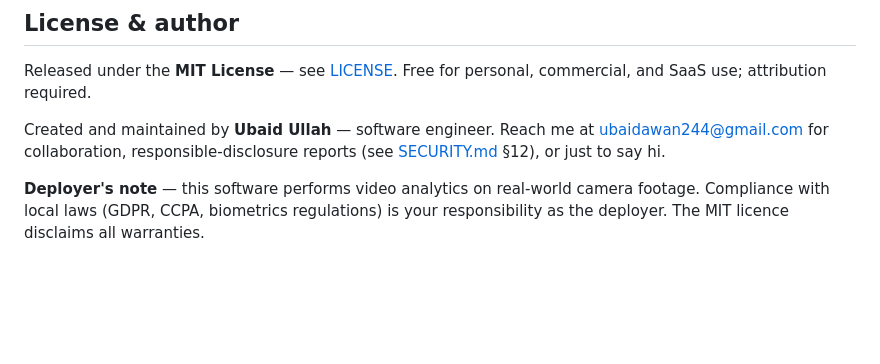
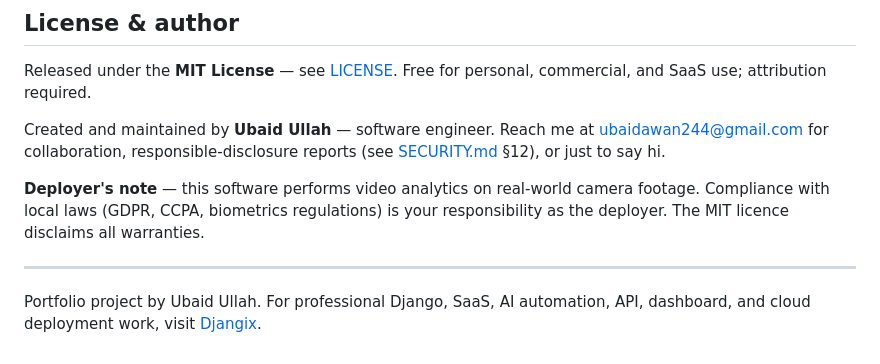
Before and after one commit to uaahacker/AI_CCTV, a Markdown page: README.md, the part around the change. Drawn GitHub-style; blank space fills up the shorter version.

Commit message:
docs: add Djangix portfolio link

```diff
--- a/README.md
+++ b/README.md
@@ -256,3 +256,7 @@ responsible-disclosure reports (see [SECURITY.md](SECURITY.md) §12), or just
 to say hi.
 
 **Deployer's note** — this software performs video analytics on real-world camera footage. Compliance with local laws (GDPR, CCPA, biometrics regulations) is your responsibility as the deployer. The MIT licence disclaims all warranties.
+
+---
+
+Portfolio project by Ubaid Ullah. For professional Django, SaaS, AI automation, API, dashboard, and cloud deployment work, visit [Djangix](https://djangix.com/).
```
